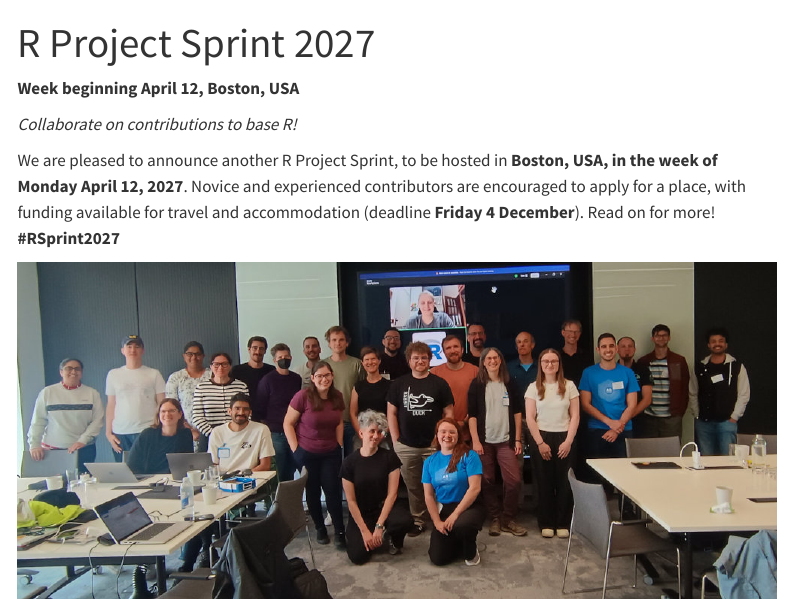
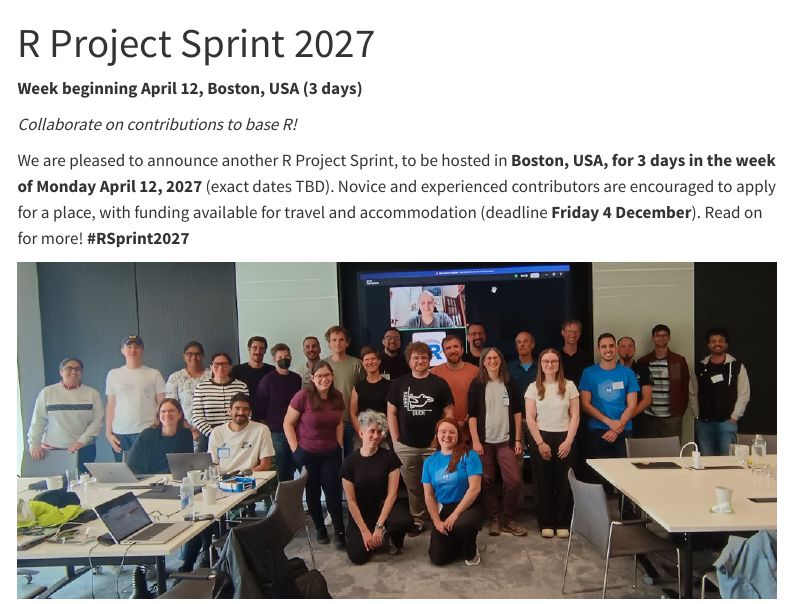
Before and after one commit to r-devel/r-project-sprint-2027, a Quarto document (index.qmd): the page in a window 1100 px wide, from its top. Rendered offline with R 4.5, knitr and Pandoc in place of Quarto, with nearby package versions; menus at the side of the page are left out.

Commit message:
add length of sprint

````diff
--- a/index.qmd
+++ b/index.qmd
@@ -3,7 +3,7 @@ title: "R Project Sprint 2027"
 image: temp
 ---
 
-**Week beginning April 12, Boston, USA**
+**Week beginning April 12, Boston, USA (3 days)**
 
 ```{r setup, include=FALSE}
 knitr::opts_chunk$set(echo = FALSE)
@@ -12,7 +12,7 @@ source(file.path("R", "functions.R"))
 
 *Collaborate on contributions to base R!*
 
-We are pleased to announce another R Project Sprint, to be hosted in **Boston, USA, in the week of Monday April 12, 2027**. Novice and experienced contributors are encouraged to apply for a place, with funding available for travel and accommodation (deadline **Friday 4 December**). Read on for more! **#RSprint2027**
+We are pleased to announce another R Project Sprint, to be hosted in **Boston, USA, for 3 days in the week of Monday April 12, 2027** (exact dates TBD). Novice and experienced contributors are encouraged to apply for a place, with funding available for travel and accommodation (deadline **Friday 4 December**). Read on for more! **#RSprint2027**
 
 ![](media/group_thursday.jpg){fig-alt="A group photo of participants at R Project Sprint 2026" fig-align="center"}
 
````
